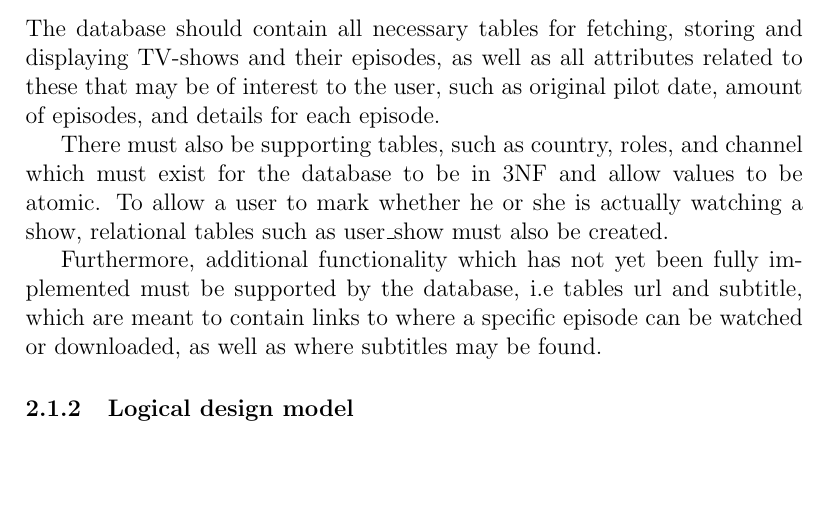
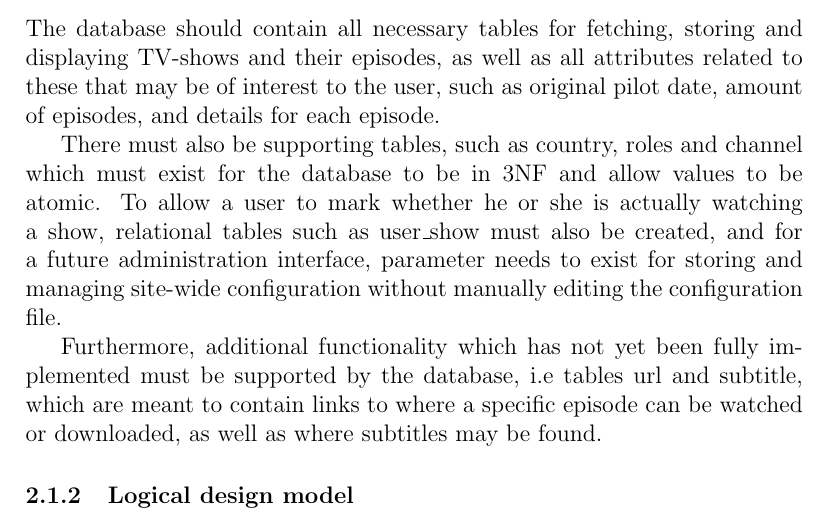
Before and after one commit to Amnesthesia/diskett.es, a LaTeX document (Rapport/Report.tex, which reads Rapport/database.tex): part of page 4 of 11, cut so that both start at the same text, the shorter picture padded with empty space. Compiled offline with pdfLaTeX.

Commit message:
Added some more text in database.tex

```diff
--- a/Rapport/database.tex
+++ b/Rapport/database.tex
@@ -1,7 +1,7 @@
 \subsubsection{Introduction}
 The database should contain all necessary tables for fetching, storing and displaying TV-shows and their episodes, as well as all attributes related to these that may be of interest to the user, such as original pilot date, amount of episodes, and details for each episode.
 
-There must also be supporting tables, such as country, roles, and channel  which must exist for the database to be in 3NF and allow values to be atomic. To allow a user to mark whether he or she is actually watching a show, relational tables such as user\_show must also be created.
+There must also be supporting tables, such as country, roles and channel  which must exist for the database to be in 3NF and allow values to be atomic. To allow a user to mark whether he or she is actually watching a show, relational tables such as user\_show must also be created, and for a future administration interface, parameter needs to exist for storing and managing site-wide configuration without manually editing the configuration file.
 
 Furthermore, additional functionality which has not yet been fully implemented must be supported by the database, i.e tables url and subtitle, which are meant to contain links to where a specific episode can be watched or downloaded, as well as where subtitles may be found.
 
```
